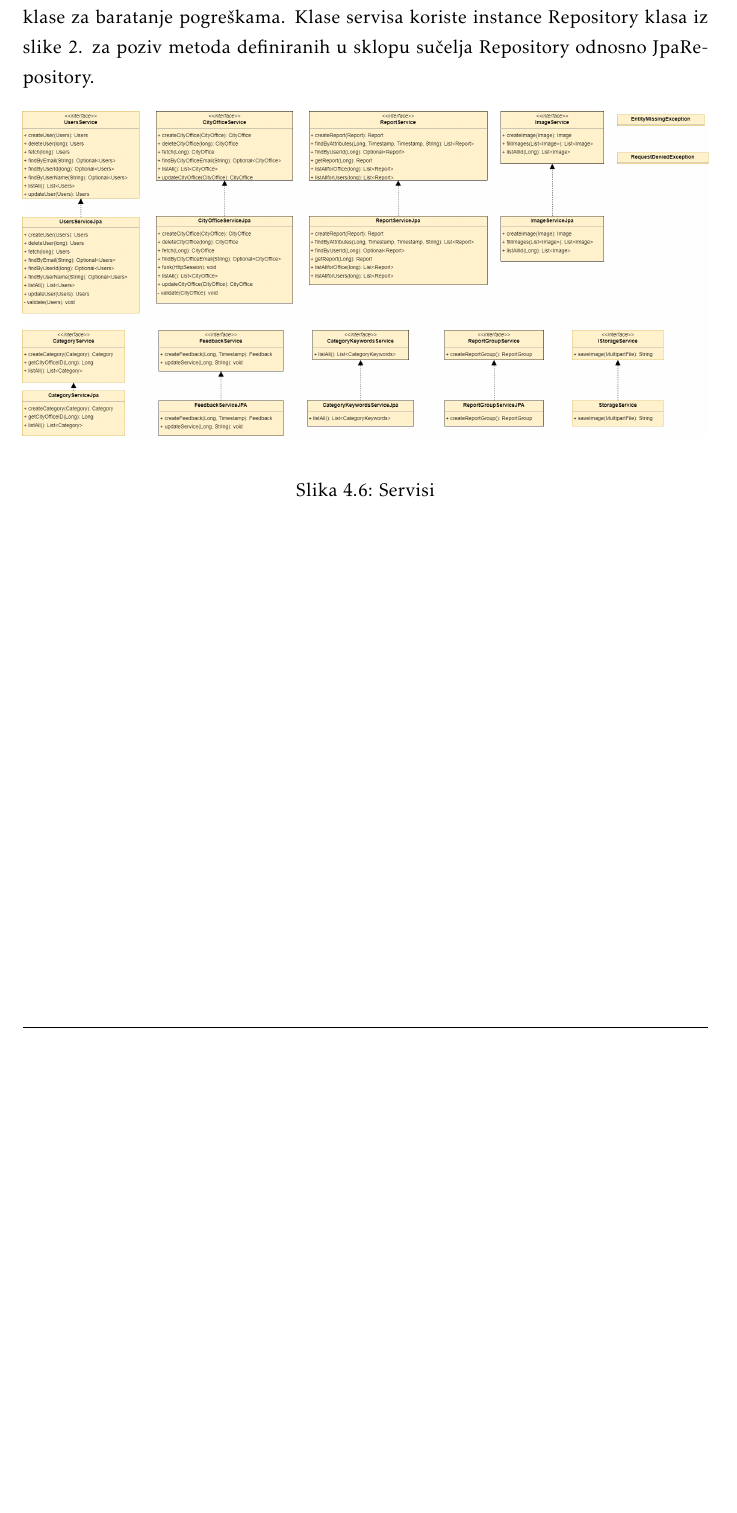
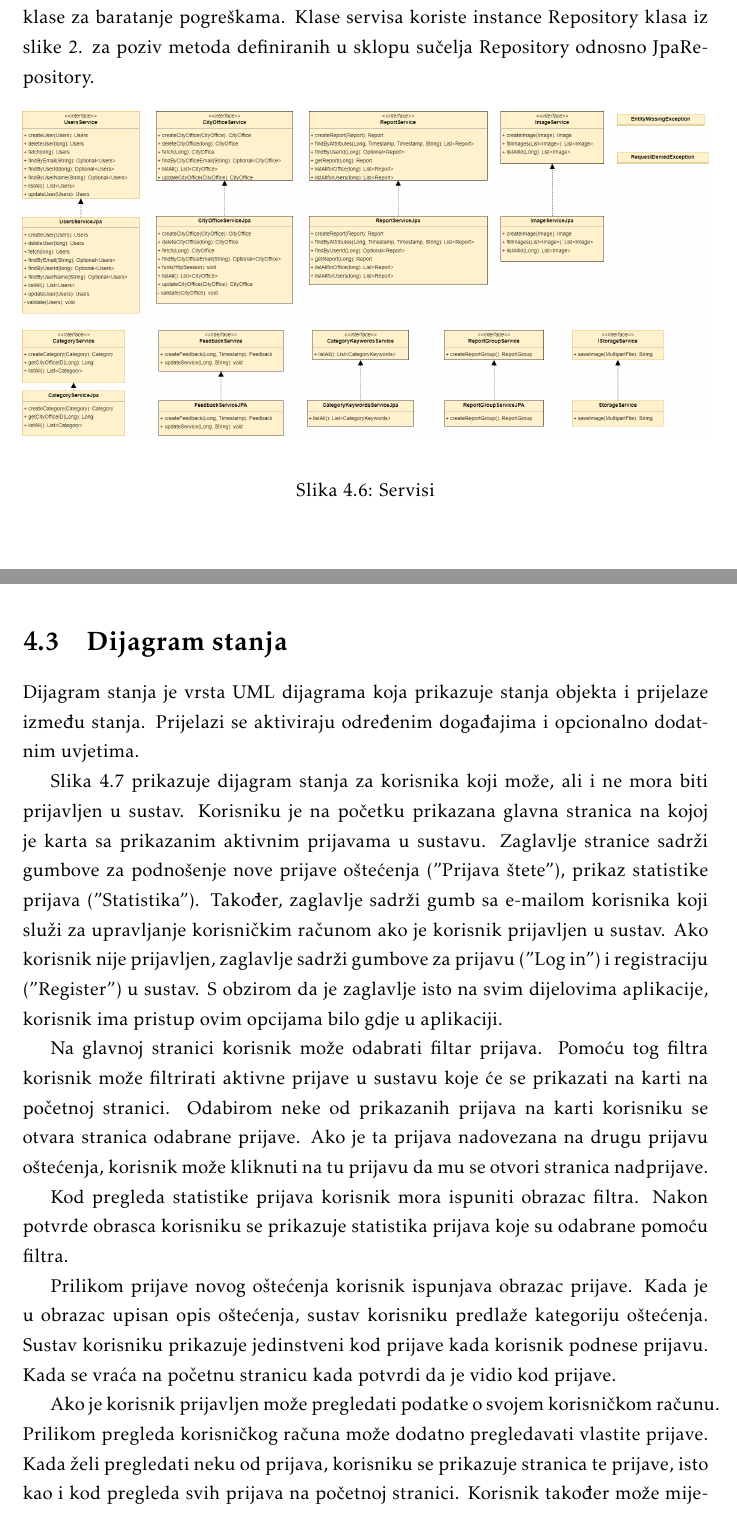
Before and after one commit to filipvucenik/SourceresOfTheNorth, a LaTeX document (Dokumentacija/PROGI_ProjektnaDokumentacija.tex, which reads Dokumentacija/Arhitektura.tex): part of page 40 of 46 before the commit and two parts of pages 40 and 41 of 50 after it, the two joined at a grey line, cut so that both start at the same text, the shorter picture padded with empty space. The pictures show the PDF file Dokumentacija/PROGI_ProjektnaDokumentacija.pdf that the author committed with the source.

Commit message:
Završen dijagram stanja.

```diff
--- a/Dokumentacija/Arhitektura.tex
+++ b/Dokumentacija/Arhitektura.tex
@@ -231,3 +231,22 @@
 			\end{figure}
 
 			\eject
+
+
+			\section{Dijagram stanja}
+
+			Dijagram stanja je vrsta UML dijagrama koja prikazuje stanja objekta i prijelaze između stanja. Prijelazi se aktiviraju određenim događajima i opcionalno dodatnim uvjetima.
+
+			Slika \ref{fig:dijagramStanja} prikazuje dijagram stanja za korisnika koji može, ali i ne mora biti prijavljen u sustav. Korisniku je na početku prikazana glavna stranica na kojoj je karta sa prikazanim aktivnim prijavama u sustavu. Zaglavlje stranice sadrži gumbove za podnošenje nove prijave oštećenja ("Prijava štete"), prikaz statistike prijava ("Statistika"). Također, zaglavlje sadrži gumb sa e-mailom korisnika koji služi za upravljanje korisničkim računom ako je korisnik prijavljen u sustav. Ako korisnik nije prijavljen, zaglavlje sadrži gumbove za prijavu ("Log in") i registraciju ("Register") u  sustav. S obzirom da je zaglavlje isto na svim dijelovima aplikacije, korisnik ima pristup ovim opcijama bilo gdje u aplikaciji.
+
+			Na glavnoj stranici korisnik može odabrati filtar prijava. Pomoću tog filtra korisnik može filtrirati aktivne prijave u sustavu koje će se prikazati na karti na početnoj stranici. Odabirom neke od prikazanih prijava na karti korisniku se otvara stranica odabrane prijave. Ako je ta prijava nadovezana na drugu prijavu oštećenja, korisnik može kliknuti na tu prijavu da mu se otvori stranica nadprijave.
+
+			Kod pregleda statistike prijava korisnik mora ispuniti obrazac filtra. Nakon potvrde obrasca korisniku se prikazuje statistika prijava koje su odabrane pomoću filtra.
+
+			Prilikom prijave novog oštećenja korisnik ispunjava obrazac prijave. Kada je u obrazac upisan opis oštećenja, sustav korisniku predlaže kategoriju oštećenja. Sustav korisniku prikazuje jedinstveni kod prijave kada korisnik podnese prijavu. Kada se vraća na početnu stranicu kada potvrdi da je vidio kod prijave.
+
+			Ako je korisnik prijavljen može pregledati podatke o svojem korisničkom računu. Prilikom pregleda korisničkog računa može dodatno pregledavati vlastite prijave. Kada želi pregledati neku od prijava, korisniku se prikazuje stranica te prijave, isto kao i kod pregleda svih prijava na početnoj stranici. Korisnik također može mijenjati podatke o svojem korisničkom računu. Kod potvrde se izmjene spremaju, ako je do njih došlo. Također, korisnik kod pregleda računa može izbrisati svoj račun čime on postaje neprijavljen i neregistriran.
+
+			\begin{figure}[H]
+				\includegraphics[width=\textwidth]{slike/dijagramStanja.jpg} %veličina u odnosu na širinu linije
+				\caption{Dijagram stanja}
```
Also changed, not shown: Dokumentacija/biljeske.txt (+1 -0 lines), Dokumentacija/PROGI_ProjektnaDokumentacija.pdf, Dokumentacija/slike/dijagramStanja.jpg (added), Dokumentacija/Arhitektura.tex (17 more changed lines), 10 other files.
